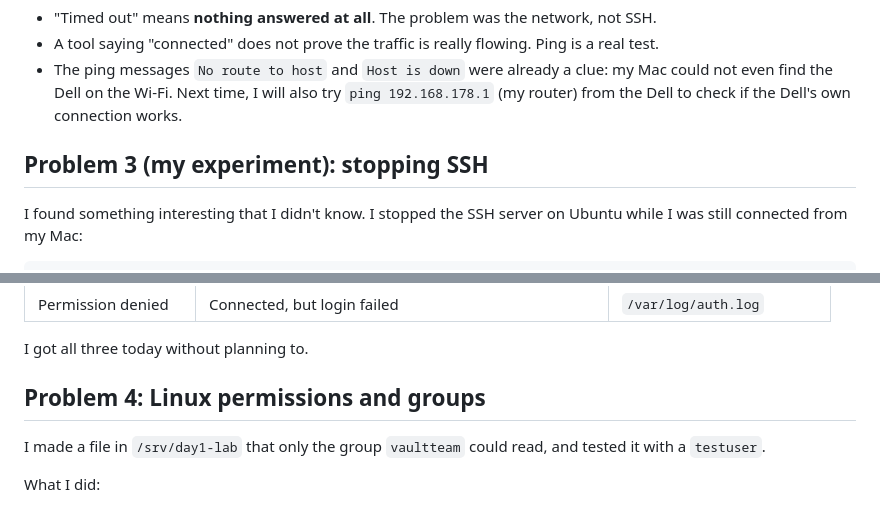
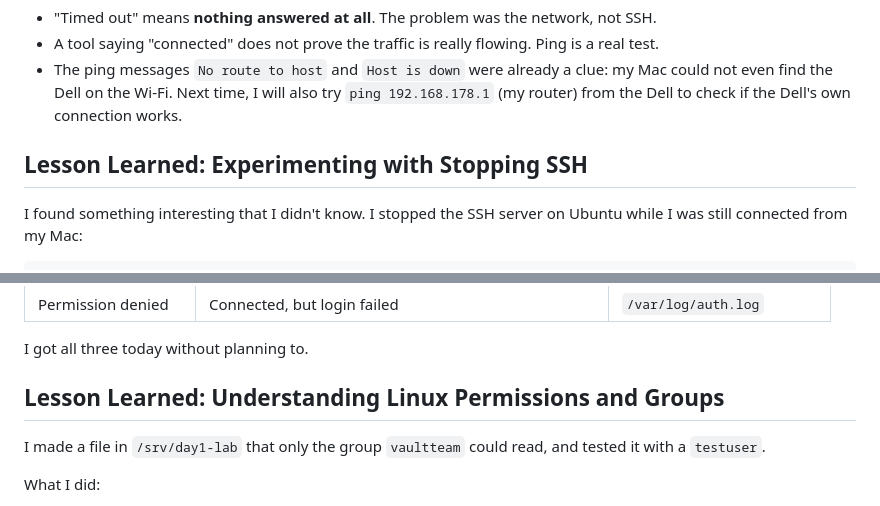
Before and after one commit to shishirpandey18/vaultlab, a Markdown page: docs/posts/day-01.md, 2 parts joined by grey strips. Drawn GitHub-style.

```diff
--- a/docs/posts/day-01.md
+++ b/docs/posts/day-01.md
@@ -93,7 +93,7 @@ Everything said it was fine, and I got confused about what was going wrong. Whil
 - A tool saying "connected" does not prove the traffic is really flowing. Ping is a real test.
 - The ping messages `No route to host` and `Host is down` were already a clue: my Mac could not even find the Dell on the Wi-Fi. Next time, I will also try `ping 192.168.178.1` (my router) from the Dell to check if the Dell's own connection works.
 
-## Problem 3 (my experiment): stopping SSH
+## Lesson Learned: Experimenting with Stopping SSH
 
 I found something interesting that I didn't know. I stopped the SSH server on Ubuntu while I was still connected from my Mac:
 
@@ -122,7 +122,7 @@ I understood the reason later: SSH has one main process that waits for new conne
 
 I got all three today without planning to.
 
-## Problem 4: Linux permissions and groups
+## Lesson Learned: Understanding Linux Permissions and Groups
 
 I made a file in `/srv/day1-lab` that only the group `vaultteam` could read, and tested it with a `testuser`.
 
```
Also changed, not shown: other parts of docs/posts/day-01.md (+4 -4 lines).
